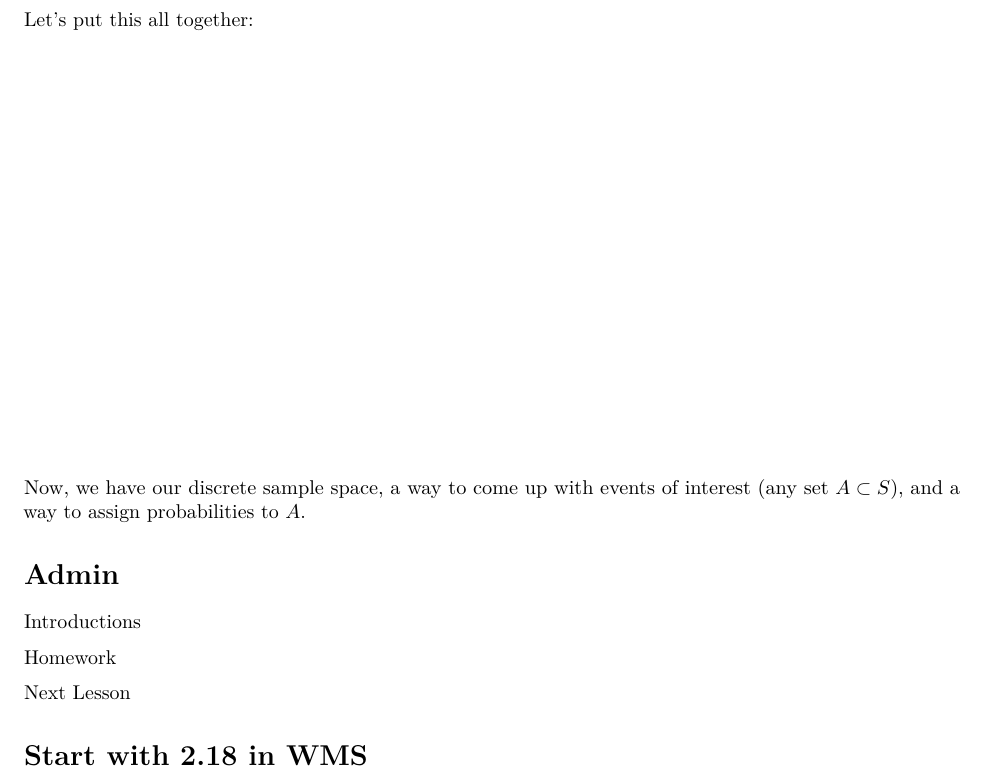
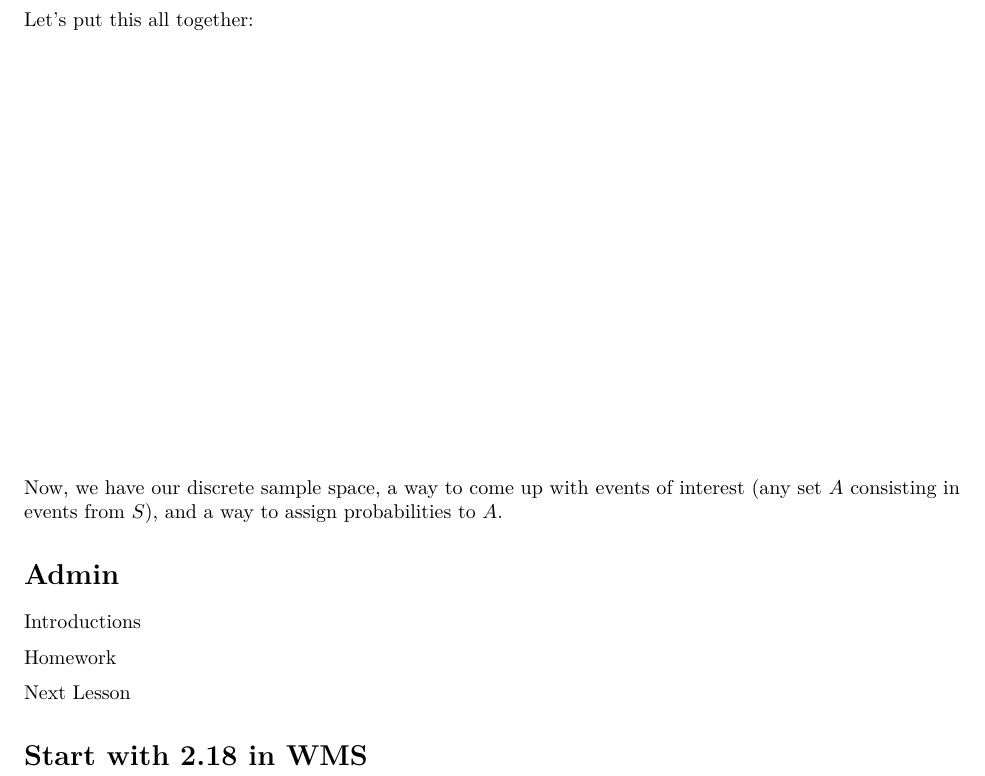
Before and after one commit to nick3703/MA476, an R Markdown document (Lsn1.Rmd): part of page 4 of 4, cut so that both start at the same text. The pictures show the output file Lsn1.pdf that the author committed with the source.

Commit message:
Updating for 21-2

```diff
--- a/Lsn1.Rmd
+++ b/Lsn1.Rmd
@@ -93,7 +93,7 @@ Let's put this all together:
 
 \vspace{3.in}
 
-Now, we have our discrete sample space, a way to come up with events of interest (any set  $A\subset S$), and a way to assign probabilities to $A$.
+Now, we have our discrete sample space, a way to come up with events of interest (any set  $A$ consisting in events from $S$), and a way to assign probabilities to $A$.
 
 # Admin
 Introductions
```
Also changed, not shown: Lsn1.pdf.
